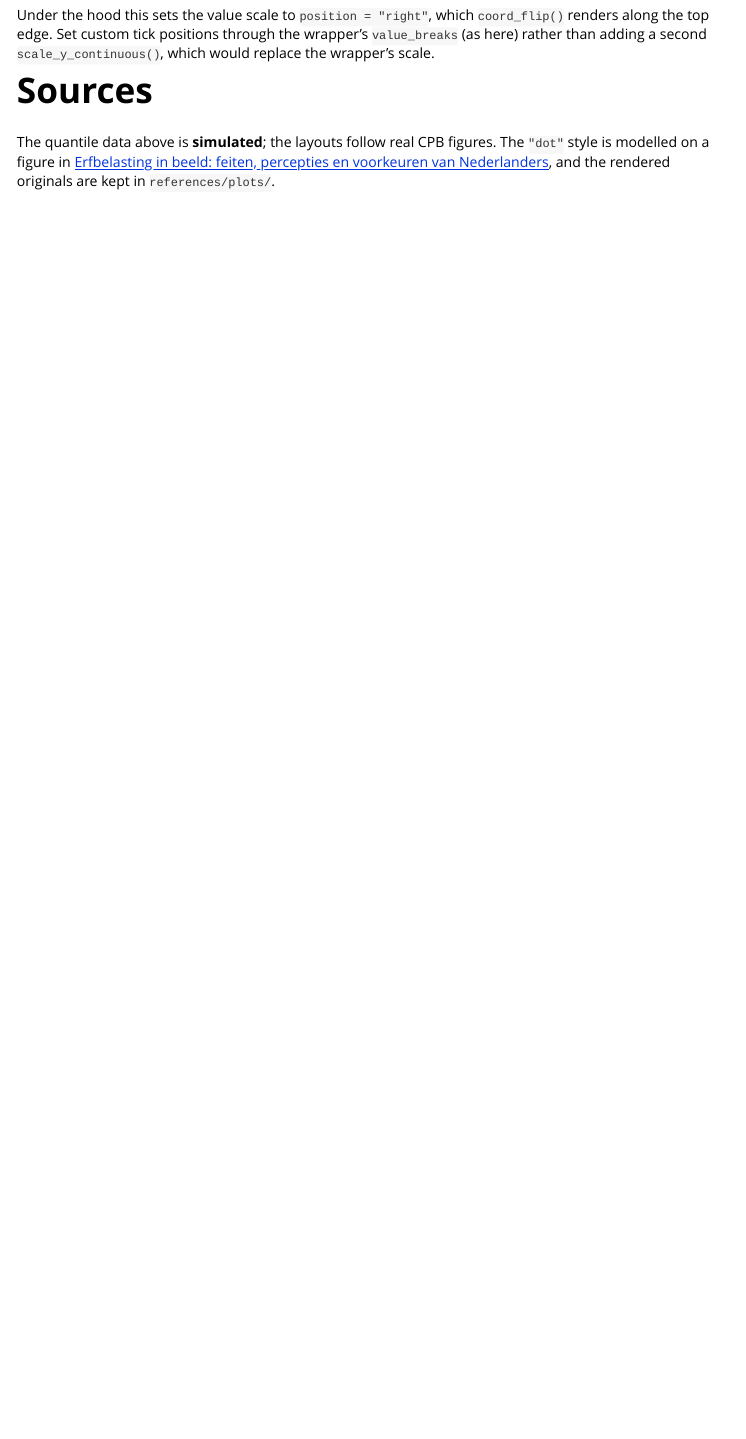
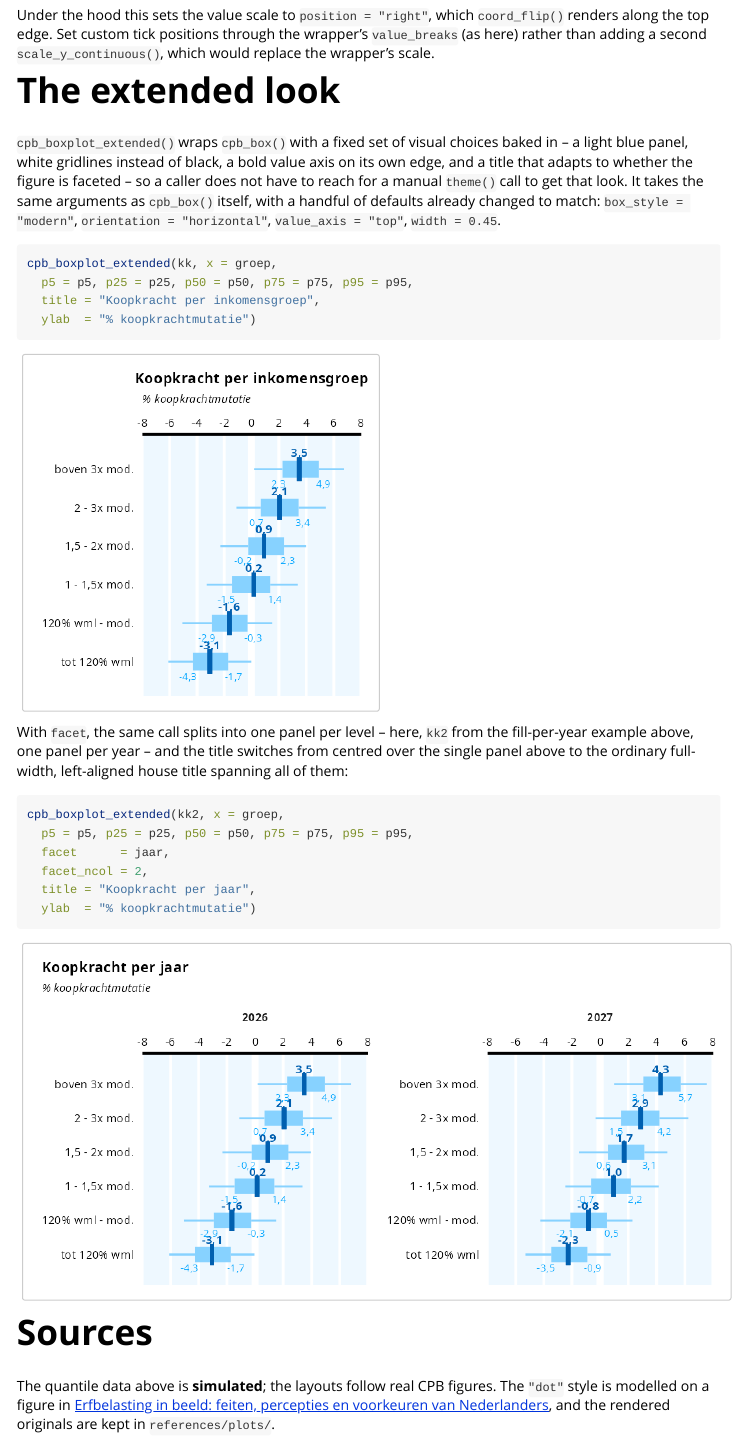
Before and after one commit to joris-klingen/ggcpb, an R Markdown document (vignettes/boxplots.Rmd): the page in a window 1100 px wide, from 5830 px down. Rendered offline with R 4.5, knitr and Pandoc, with nearby package versions.

Commit message:
boxplots vignette: add cpb_boxplot_extended(), single and faceted
New closing section, "The extended look", right after the
value-axis-on-top example it visually resembles. One plain call on
kk (the same quantile data used throughout this vignette), then the
same call with facet = jaar on kk2 (already defined earlier, for the
fill-per-year example) splitting it into two panels side by side, one
per year. Demonstrates both of the wrapper's own title behaviours in
the process: centred over the single panel above, full width and
left aligned once faceted.

Co-Authored-By: Claude Sonnet 5 <noreply@anthropic.com>

````diff
--- a/vignettes/boxplots.Rmd
+++ b/vignettes/boxplots.Rmd
@@ -216,6 +216,38 @@ positions through the wrapper's `value_breaks` (as here) rather than
 adding a second `scale_y_continuous()`, which would replace the
 wrapper's scale.
 
+# The extended look
+
+`cpb_boxplot_extended()` wraps `cpb_box()` with a fixed set of visual
+choices baked in -- a light blue panel, white gridlines instead of
+black, a bold value axis on its own edge, and a title that adapts to
+whether the figure is faceted -- so a caller does not have to reach
+for a manual `theme()` call to get that look. It takes the same
+arguments as `cpb_box()` itself, with a handful of defaults already
+changed to match: `box_style = "modern"`, `orientation = "horizontal"`,
+`value_axis = "top"`, `width = 0.45`.
+
+```{r box-extended}
+cpb_boxplot_extended(kk, x = groep,
+  p5 = p5, p25 = p25, p50 = p50, p75 = p75, p95 = p95,
+  title = "Koopkracht per inkomensgroep",
+  ylab  = "% koopkrachtmutatie")
+```
+
+With `facet`, the same call splits into one panel per level -- here,
+`kk2` from the fill-per-year example above, one panel per year -- and
+the title switches from centred over the single panel above to the
+ordinary full-width, left-aligned house title spanning all of them:
+
+```{r box-extended-facet, fig.width = 5.96, fig.height = 2.98, out.width = "700px"}
+cpb_boxplot_extended(kk2, x = groep,
+  p5 = p5, p25 = p25, p50 = p50, p75 = p75, p95 = p95,
+  facet      = jaar,
+  facet_ncol = 2,
+  title = "Koopkracht per jaar",
+  ylab  = "% koopkrachtmutatie")
+```
+
 # Sources
 
 The quantile data above is **simulated**; the layouts follow real CPB
````
